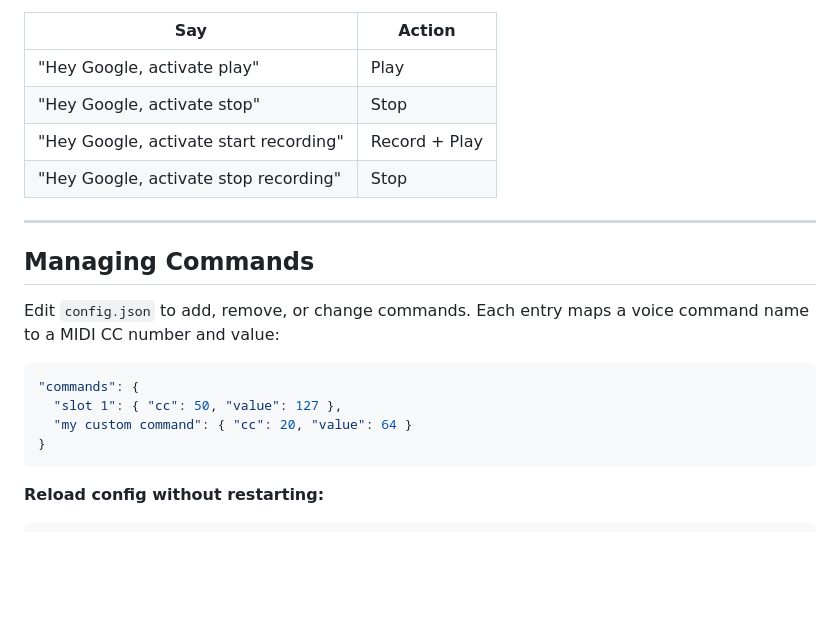
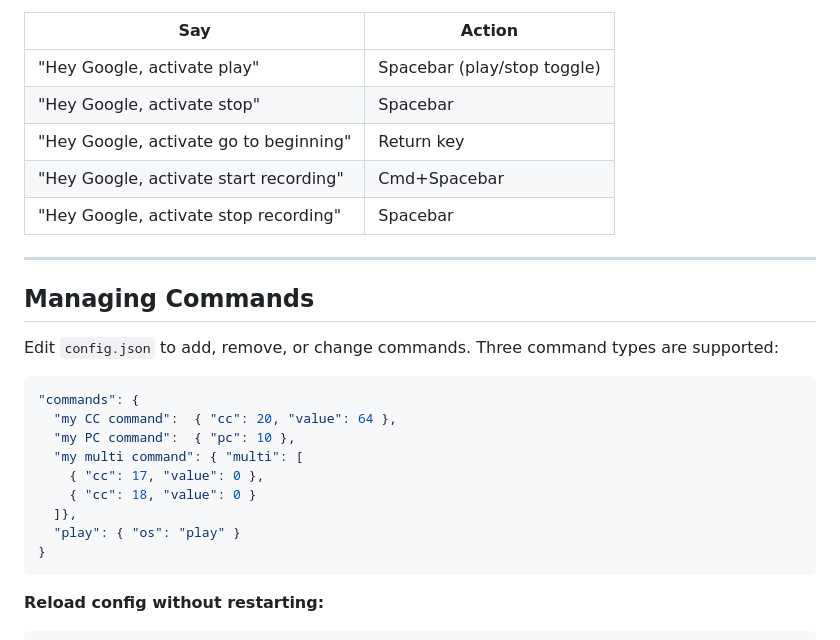
Before and after one commit to collinp2/testing, a Markdown page: midi-voice-command/README.md, the part around one of its changes. GitHub-like rendering; blank space fills up the shorter version.

````diff
--- a/midi-voice-command/README.md
+++ b/midi-voice-command/README.md
@@ -229,21 +273,27 @@ Restart the server after updating config.json. Say "Hey Google, sync my devices"
 
 | Say | Action |
 |-----|--------|
-| "Hey Google, activate play" | Play |
-| "Hey Google, activate stop" | Stop |
-| "Hey Google, activate start recording" | Record + Play |
-| "Hey Google, activate stop recording" | Stop |
+| "Hey Google, activate play" | Spacebar (play/stop toggle) |
+| "Hey Google, activate stop" | Spacebar |
+| "Hey Google, activate go to beginning" | Return key |
+| "Hey Google, activate start recording" | Cmd+Spacebar |
+| "Hey Google, activate stop recording" | Spacebar |
 
 ---
 
 ## Managing Commands
 
-Edit `config.json` to add, remove, or change commands. Each entry maps a voice command name to a MIDI CC number and value:
+Edit `config.json` to add, remove, or change commands. Three command types are supported:
 
 ```json
 "commands": {
-  "slot 1": { "cc": 50, "value": 127 },
-  "my custom command": { "cc": 20, "value": 64 }
+  "my CC command":  { "cc": 20, "value": 64 },
+  "my PC command":  { "pc": 10 },
+  "my multi command": { "multi": [
+    { "cc": 17, "value": 0 },
+    { "cc": 18, "value": 0 }
+  ]},
+  "play": { "os": "play" }
 }
 ```
 
````
Also changed, not shown: other parts of midi-voice-command/README.md (+53 -9 lines).
